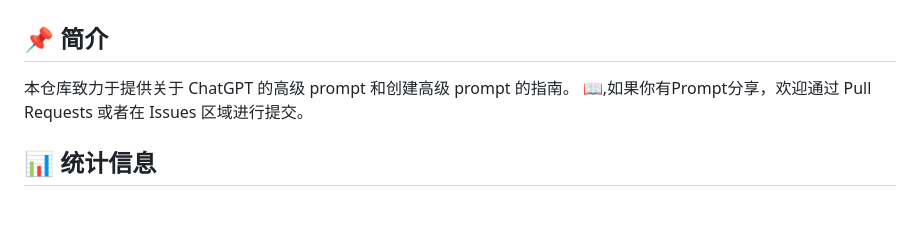
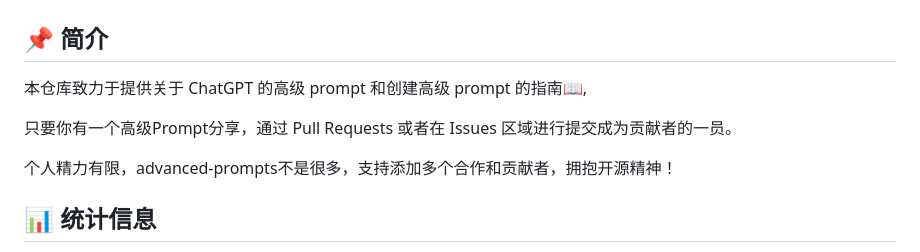
Before and after one commit to hougarry/chatgpt-advanced-prompts, a Markdown page: readme-cn.md, the part around the change. GitHub-like rendering; blank space fills up the shorter version.

```diff
--- a/readme-cn.md
+++ b/readme-cn.md
@@ -42,7 +42,11 @@
 
 ## 📌 简介
 
-本仓库致力于提供关于 ChatGPT 的高级 prompt 和创建高级 prompt 的指南。 📖,如果你有Prompt分享，欢迎通过 Pull Requests 或者在 Issues 区域进行提交。
+本仓库致力于提供关于 ChatGPT 的高级 prompt 和创建高级 prompt 的指南📖,
+
+只要你有一个高级Prompt分享，通过 Pull Requests 或者在 Issues 区域进行提交成为贡献者的一员。
+
+个人精力有限，advanced-prompts不是很多，支持添加多个合作和贡献者，拥抱开源精神！
 
 
 ## 📊 统计信息
```
